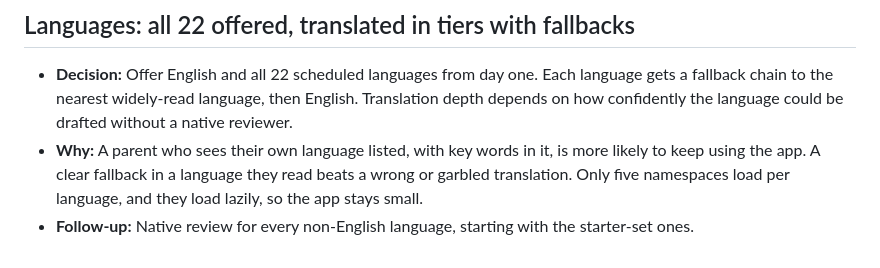
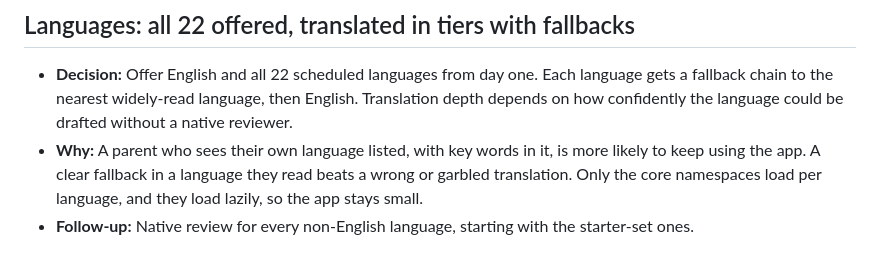
Before and after one commit to adityamisra010-cmd/kidsAPP, a Markdown page: DECISIONS.md, the part around the change. Rendered like a GitHub page.

Commit message:
Fix namespace count wording
Co-Authored-By: Claude Opus 5.5 <noreply@anthropic.com>
Claude-Session: https://claude.ai/code/session_01B7y9EeqNGpd1t1e3KnTrjU

```diff
--- a/DECISIONS.md
+++ b/DECISIONS.md
@@ -40,5 +40,5 @@ One line per decision: what, and why. Newest at the bottom of each section.
 
 ## Languages: all 22 offered, translated in tiers with fallbacks
 - **Decision:** Offer English and all 22 scheduled languages from day one. Each language gets a fallback chain to the nearest widely-read language, then English. Translation depth depends on how confidently the language could be drafted without a native reviewer.
-- **Why:** A parent who sees their own language listed, with key words in it, is more likely to keep using the app. A clear fallback in a language they read beats a wrong or garbled translation. Only five namespaces load per language, and they load lazily, so the app stays small.
+- **Why:** A parent who sees their own language listed, with key words in it, is more likely to keep using the app. A clear fallback in a language they read beats a wrong or garbled translation. Only the core namespaces load per language, and they load lazily, so the app stays small.
 - **Follow-up:** Native review for every non-English language, starting with the starter-set ones.
```
